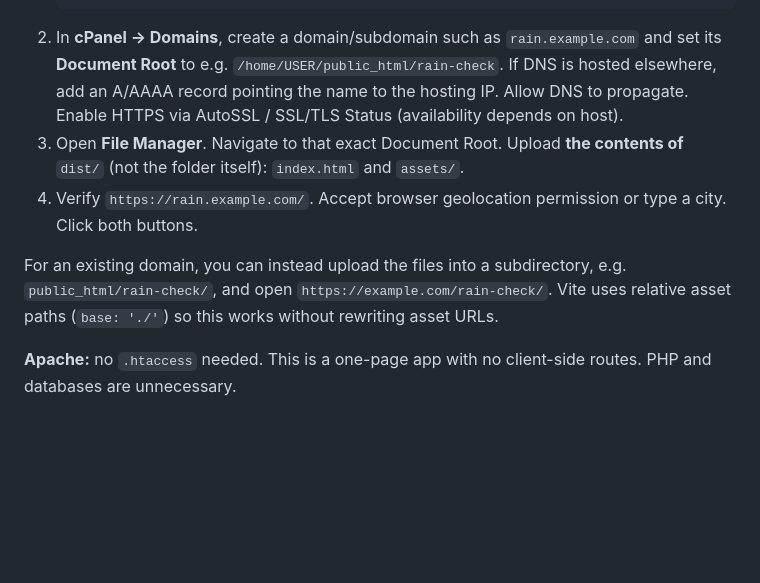
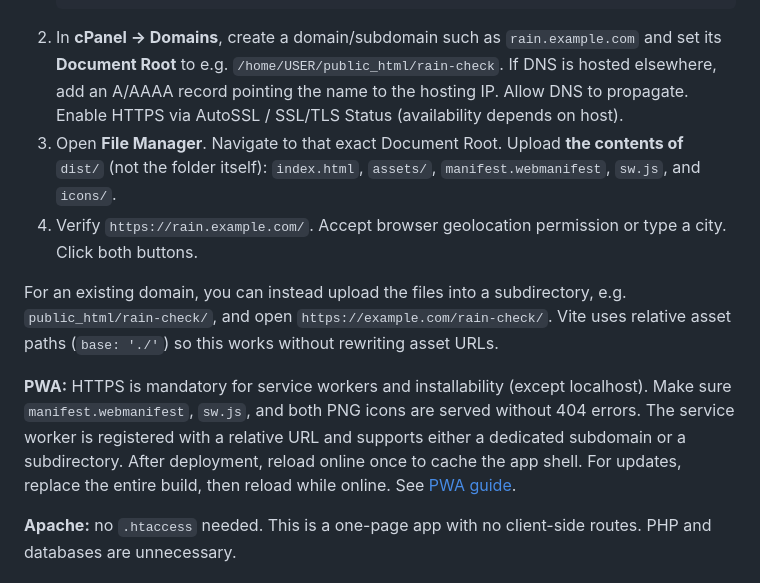
Before and after one commit to antonmitsev/rain-check, a Markdown page: docs/hosting-cpanel.md, the part around the change. Drawn GitHub-style; blank space fills up the shorter version.

Commit message:
feat(pwa): update docs/hosting-cpanel.md and documentation

````diff
--- a/docs/hosting-cpanel.md
+++ b/docs/hosting-cpanel.md
@@ -10,10 +10,12 @@ No Node.js is required on the host.
    npm run build
    ```
 2. In **cPanel → Domains**, create a domain/subdomain such as `rain.example.com` and set its **Document Root** to e.g. `/home/USER/public_html/rain-check`. If DNS is hosted elsewhere, add an A/AAAA record pointing the name to the hosting IP. Allow DNS to propagate. Enable HTTPS via AutoSSL / SSL/TLS Status (availability depends on host).
-3. Open **File Manager**. Navigate to that exact Document Root. Upload **the contents of** `dist/` (not the folder itself): `index.html` and `assets/`.
+3. Open **File Manager**. Navigate to that exact Document Root. Upload **the contents of** `dist/` (not the folder itself): `index.html`, `assets/`, `manifest.webmanifest`, `sw.js`, and `icons/`.
 4. Verify `https://rain.example.com/`. Accept browser geolocation permission or type a city. Click both buttons.
 
 For an existing domain, you can instead upload the files into a subdirectory, e.g. `public_html/rain-check/`, and open `https://example.com/rain-check/`. Vite uses relative asset paths (`base: './'`) so this works without rewriting asset URLs.
+
+**PWA:** HTTPS is mandatory for service workers and installability (except localhost). Make sure `manifest.webmanifest`, `sw.js`, and both PNG icons are served without 404 errors. The service worker is registered with a relative URL and supports either a dedicated subdomain or a subdirectory. After deployment, reload online once to cache the app shell. For updates, replace the entire build, then reload while online. See [PWA guide](pwa.md).
 
 **Apache:** no `.htaccess` needed. This is a one-page app with no client-side routes. PHP and databases are unnecessary.
 
````
